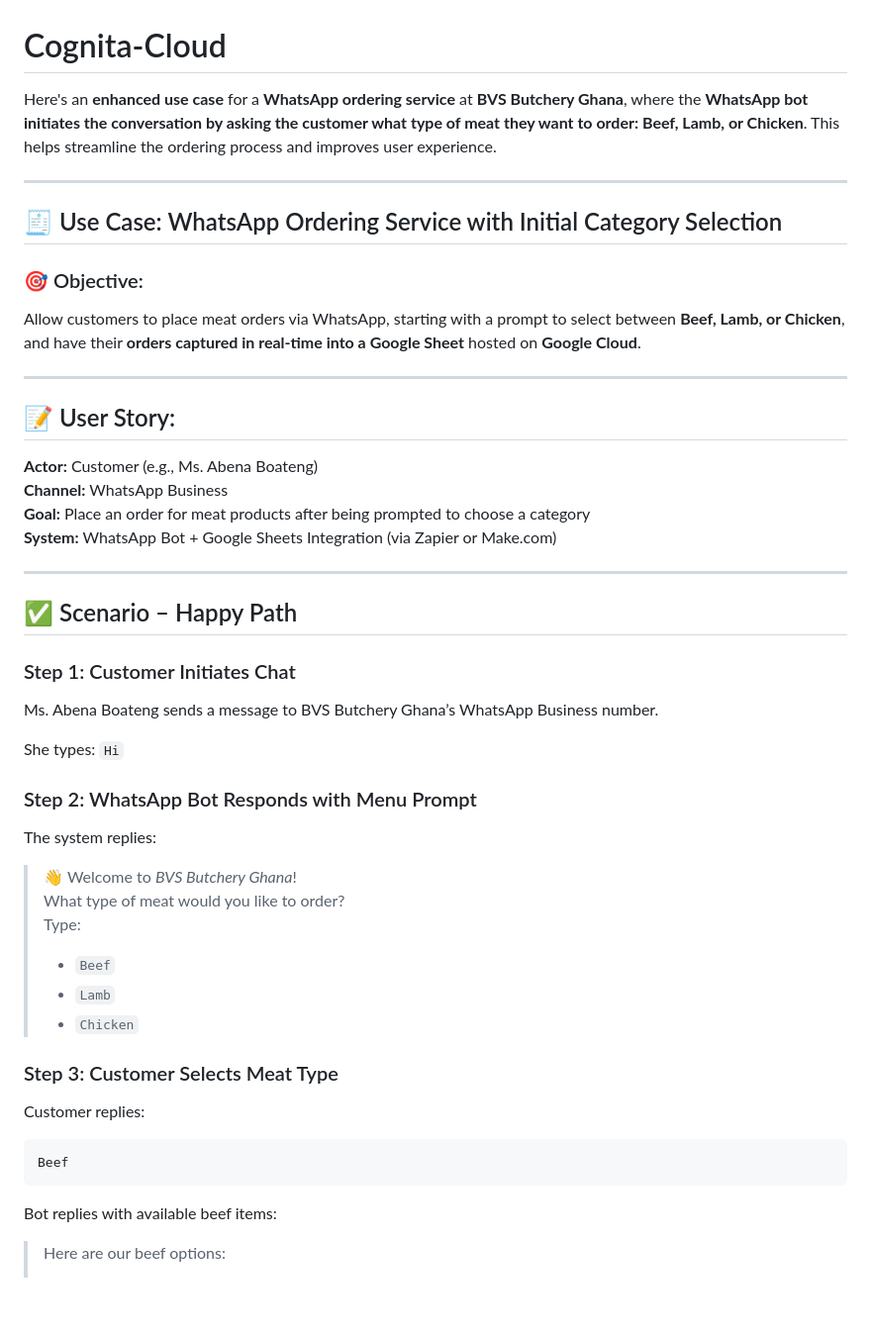
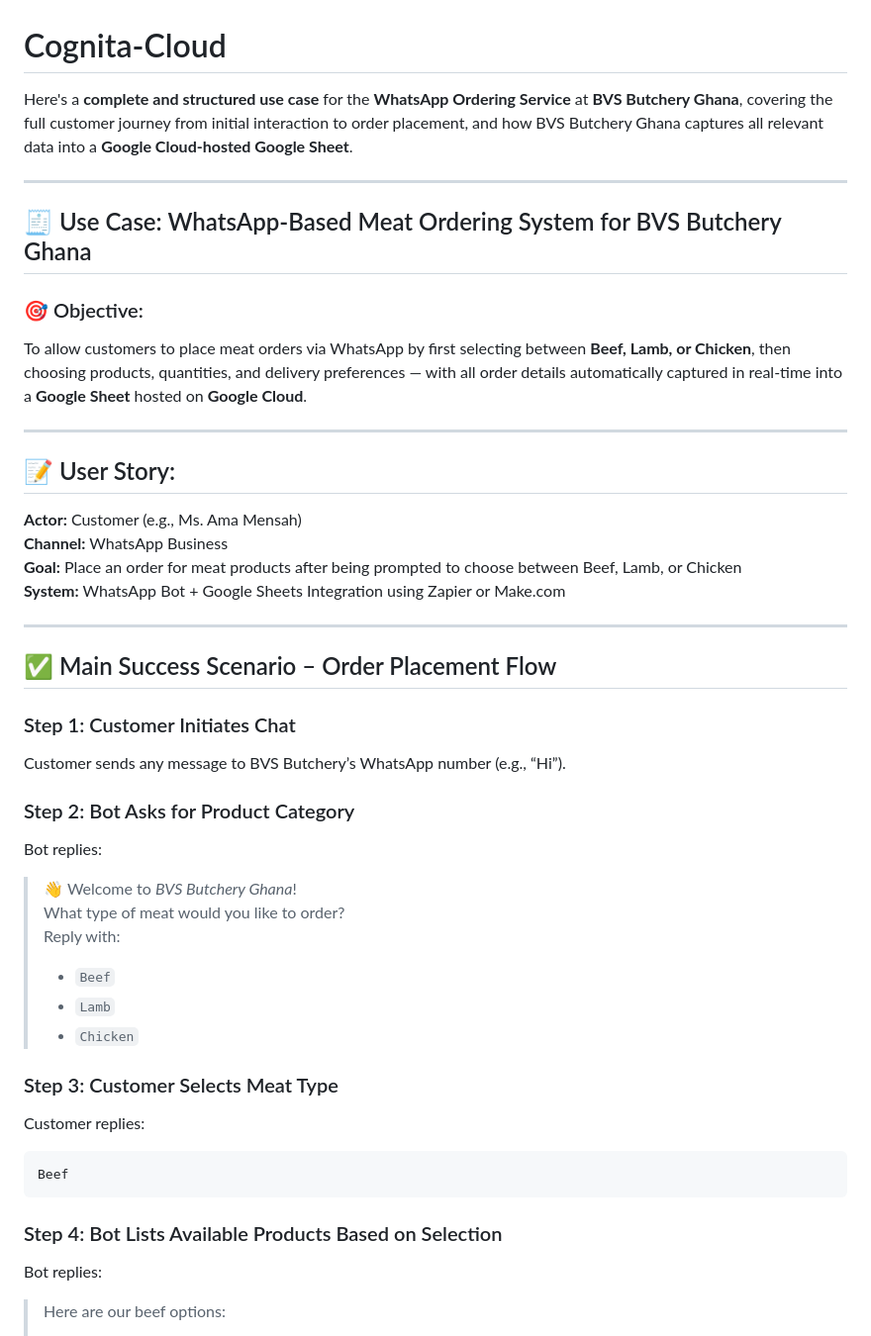
Before and after one commit to incognito187/Cognita-Cloud, a Markdown page: README.md, the part around the change printed below. Shown: that part at 99% size. GitHub-like rendering; blank space fills up the shorter version.

````diff
--- a/README.md
+++ b/README.md
@@ -1,49 +1,49 @@
 # Cognita-Cloud
 
-Here's an **enhanced use case** for a **WhatsApp ordering service** at **BVS Butchery Ghana**, where the **WhatsApp bot initiates the conversation by asking the customer what type of meat they want to order: Beef, Lamb, or Chicken**. This helps streamline the ordering process and improves user experience.
+Here's a **complete and structured use case** for the **WhatsApp Ordering Service** at **BVS Butchery Ghana**, covering the full customer journey from initial interaction to order placement, and how BVS Butchery Ghana captures all relevant data into a **Google Cloud-hosted Google Sheet**.
 
 ---
 
-## 🧾 Use Case: WhatsApp Ordering Service with Initial Category Selection
+## 🧾 Use Case: WhatsApp-Based Meat Ordering System for BVS Butchery Ghana
 
 ### 🎯 Objective:
-Allow customers to place meat orders via WhatsApp, starting with a prompt to select between **Beef, Lamb, or Chicken**, and have their **orders captured in real-time into a Google Sheet** hosted on **Google Cloud**.
+To allow customers to place meat orders via WhatsApp by first selecting between **Beef, Lamb, or Chicken**, then choosing products, quantities, and delivery preferences — with all order details automatically captured in real-time into a **Google Sheet** hosted on **Google Cloud**.
 
 ---
 
 ## 📝 User Story:
 
-**Actor:** Customer (e.g., Ms. Abena Boateng)
+**Actor:** Customer (e.g., Ms. Ama Mensah)
 **Channel:** WhatsApp Business
-**Goal:** Place an order for meat products after being prompted to choose a category
-**System:** WhatsApp Bot + Google Sheets Integration (via Zapier or Make.com)
+**Goal:** Place an order for meat products after being prompted to choose between Beef, Lamb, or Chicken
+**System:** WhatsApp Bot + Google Sheets Integration using Zapier or Make.com
 
 ---
 
-## ✅ Scenario – Happy Path
+## ✅ Main Success Scenario – Order Placement Flow
 
 ### Step 1: Customer Initiates Chat
-Ms. Abena Boateng sends a message to BVS Butchery Ghana’s WhatsApp Business number.
+Customer sends any message to BVS Butchery’s WhatsApp number (e.g., “Hi”).
 
-She types: `Hi`
-
-### Step 2: WhatsApp Bot Responds with Menu Prompt
-The system replies:
+### Step 2: Bot Asks for Product Category
+Bot replies:
 
 > 👋 Welcome to *BVS Butchery Ghana*!
 > What type of meat would you like to order?
-> Type:
+> Reply with:
 > - `Beef`
 > - `Lamb`
 > - `Chicken`
 
 ### Step 3: Customer Selects Meat Type
 Customer replies:
+
 ```
 Beef
 ```
 
-Bot replies with available beef items:
+### Step 4: Bot Lists Available Products Based on Selection
+Bot replies:
 
 > Here are our beef options:
 > - Beef Bone-In @ GHC 85/kg
````
Also changed, not shown: other parts of README.md (+134 -40 lines).
